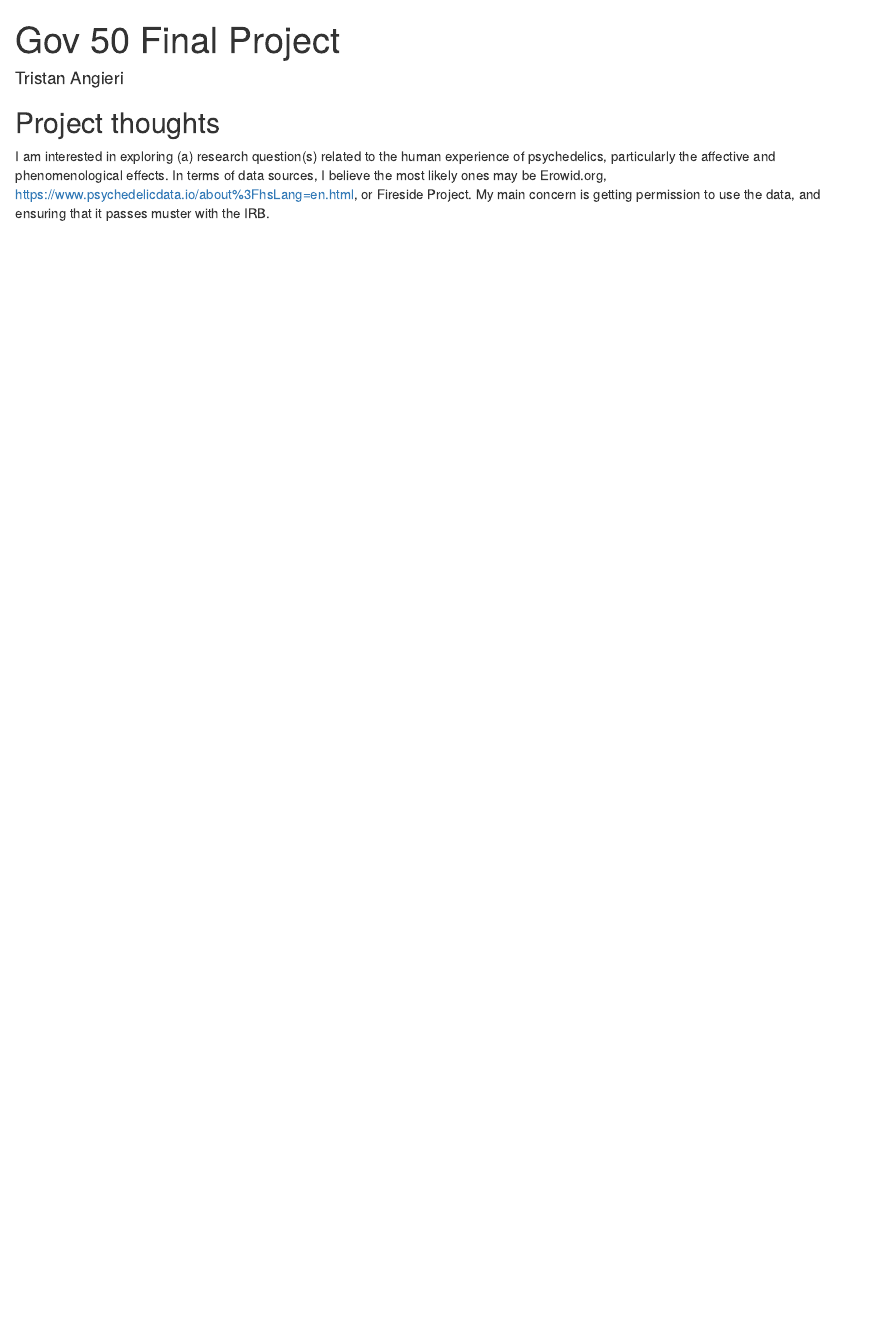
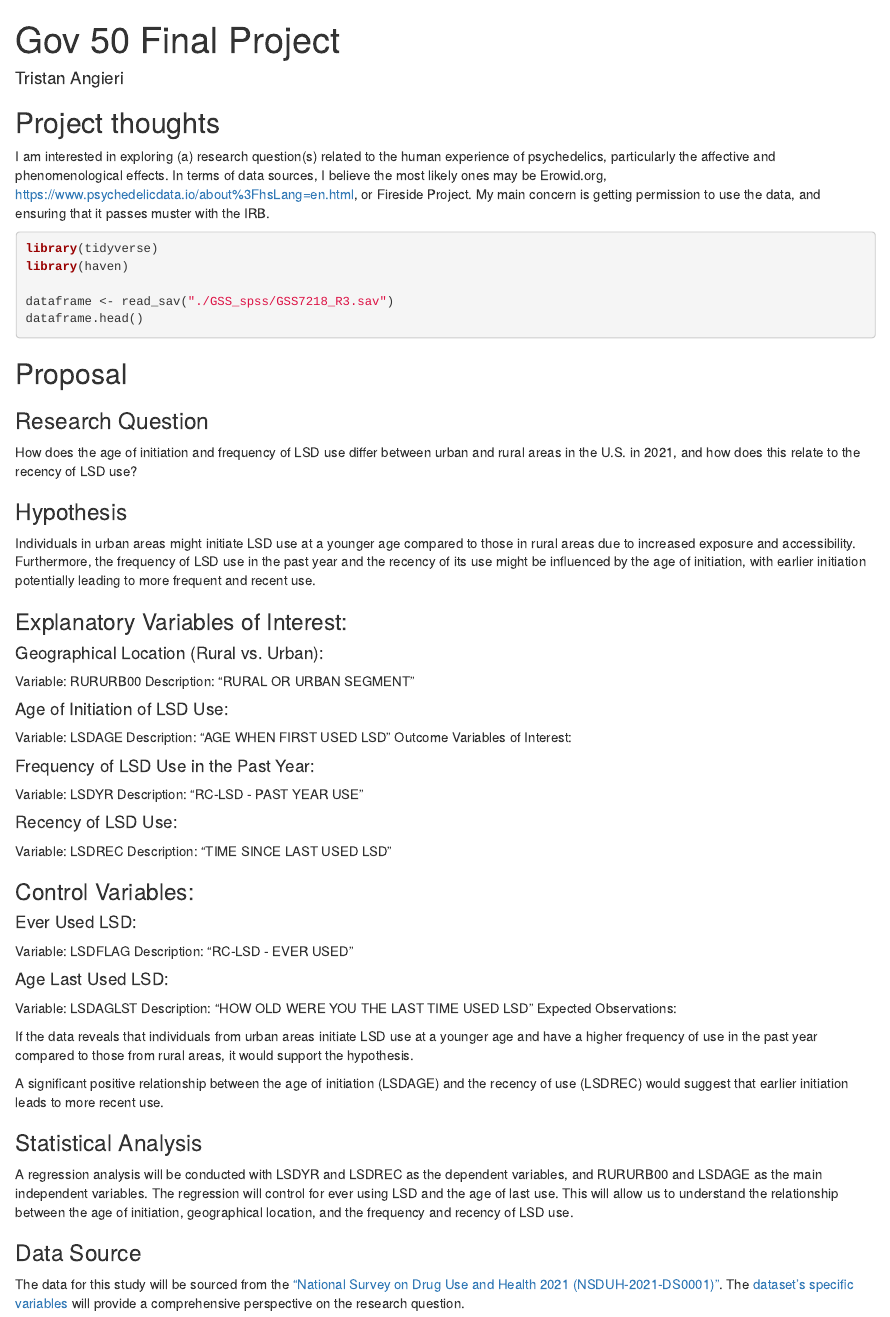
Before and after one commit to a-n-g-i-e-r-i/gov50-final-project, an R Markdown document (index.Rmd): the page in a window 1100 px wide, from its top. Rendered offline with R 4.5, knitr and Pandoc, with nearby package versions; the code chunks are not run, so their results and figures are left out; drawn as R Markdown's standard HTML page in place of the format the file asks for.

Commit message:
added proposal

````diff
--- a/index.Rmd
+++ b/index.Rmd
@@ -12,3 +12,59 @@ output:
 ## Project thoughts
 
 I am interested in exploring (a) research question(s) related to the human experience of psychedelics, particularly the affective and phenomenological effects. In terms of data sources, I believe the most likely ones may be Erowid.org, https://www.psychedelicdata.io/about%3FhsLang=en.html, or Fireside Project. My main concern is getting permission to use the data, and ensuring that it passes muster with the IRB.
+
+```{r}
+library(tidyverse)
+library(haven)
+
+dataframe <- read_sav("./GSS_spss/GSS7218_R3.sav")
+dataframe.head()
+```
+
+## Proposal
+
+### Research Question
+How does the age of initiation and frequency of LSD use differ between urban and rural areas in the U.S. in 2021, and how does this relate to the recency of LSD use?
+
+### Hypothesis
+Individuals in urban areas might initiate LSD use at a younger age compared to those in rural areas due to increased exposure and accessibility. Furthermore, the frequency of LSD use in the past year and the recency of its use might be influenced by the age of initiation, with earlier initiation potentially leading to more frequent and recent use.
+
+### Explanatory Variables of Interest:
+
+#### Geographical Location (Rural vs. Urban):
+Variable: RURURB00
+Description: "RURAL OR URBAN SEGMENT"
+
+#### Age of Initiation of LSD Use:
+Variable: LSDAGE
+Description: "AGE WHEN FIRST USED LSD"
+Outcome Variables of Interest:
+
+#### Frequency of LSD Use in the Past Year:
+Variable: LSDYR
+Description: "RC-LSD - PAST YEAR USE"
+
+#### Recency of LSD Use:
+Variable: LSDREC
+Description: "TIME SINCE LAST USED LSD"
+
+### Control Variables:
+
+#### Ever Used LSD:
+Variable: LSDFLAG
+Description: "RC-LSD - EVER USED"
+
+#### Age Last Used LSD:
+Variable: LSDAGLST
+Description: "HOW OLD WERE YOU THE LAST TIME USED LSD"
+Expected Observations:
+
+If the data reveals that individuals from urban areas initiate LSD use at a younger age and have a higher frequency of use in the past year compared to those from rural areas, it would support the hypothesis.
+
+A significant positive relationship between the age of initiation (LSDAGE) and the recency of use (LSDREC) would suggest that earlier initiation leads to more recent use.
+
+### Statistical Analysis
+A regression analysis will be conducted with LSDYR and LSDREC as the dependent variables, and RURURB00 and LSDAGE as the main independent variables. The regression will control for ever using LSD and the age of last use. This will allow us to understand the relationship between the age of initiation, geographical location, and the frequency and recency of LSD use.
+
+### Data Source
+The data for this study will be sourced from the ["National Survey on Drug Use and Health 2021 (NSDUH-2021-DS0001)"](https://www.datafiles.samhsa.gov/dataset/national-survey-drug-use-and-health-2021-nsduh-2021-ds0001). The [dataset's specific variables](https://www.datafiles.samhsa.gov/sites/default/files/NSDUH_files/RDAS/RDAS_Comparability.xlsx) will provide a comprehensive perspective on the research question.
````
Also changed, not shown: 1 other file.
